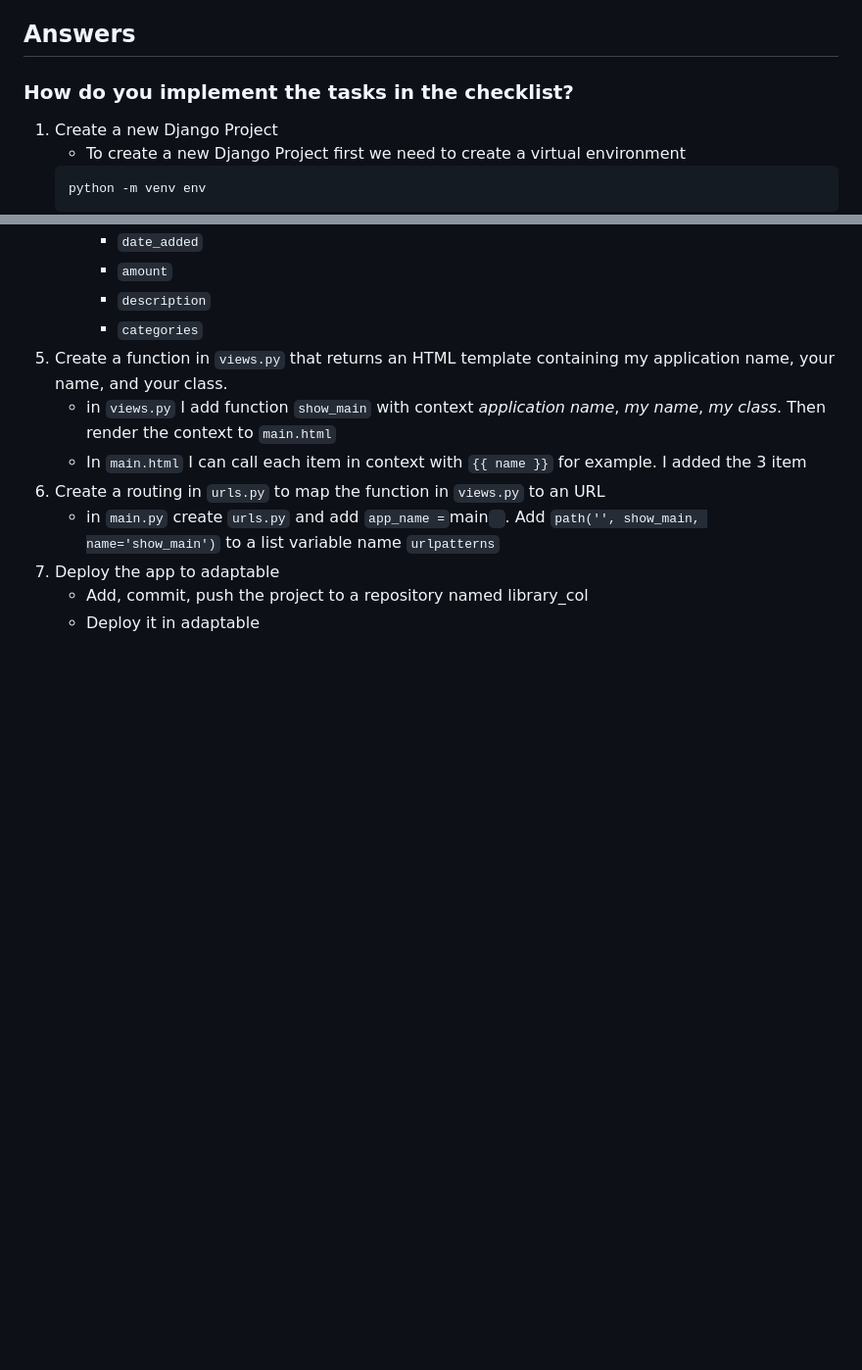
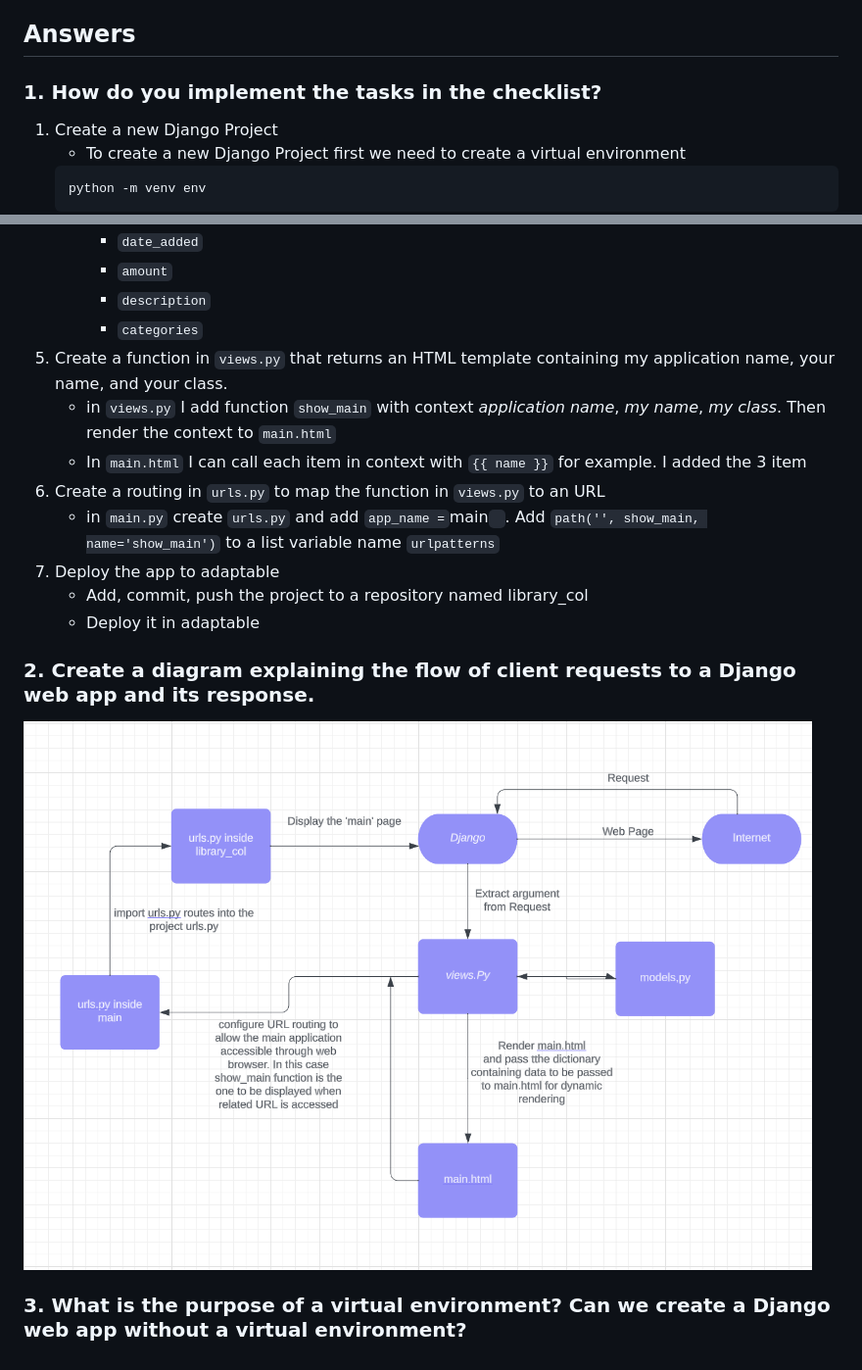
Before and after one commit to HezBoomin/library_col, a Markdown page: README.md, 2 parts joined by grey strips. Shown: that part at 98% size. GitHub-like rendering; pictures changed too: assets/flowchart.png (added); blank space fills up the shorter version.

Commit message:
Commit READ.MD

````diff
--- a/README.md
+++ b/README.md
@@ -5,7 +5,7 @@ Here is the link to my [APP](https://library-collection.adaptable.app/main/)
 
 ## Answers
 
-### How do you implement the tasks in the checklist?
+### 1. How do you implement the tasks in the checklist?
 1. Create a new Django Project
     - To create a new Django Project first we need to create a virtual environment
     ```
@@ -40,3 +40,8 @@ Here is the link to my [APP](https://library-collection.adaptable.app/main/)
 7. Deploy the app to adaptable
     - Add, commit, push the project to a repository named library_col
     - Deploy it in adaptable
+
+### 2. Create a diagram explaining the flow of client requests to a Django web app and its response.
+<img src="/assets/flowchart.png">
+
+### 3. What is the purpose of a virtual environment? Can we create a Django web app without a virtual environment?
````
